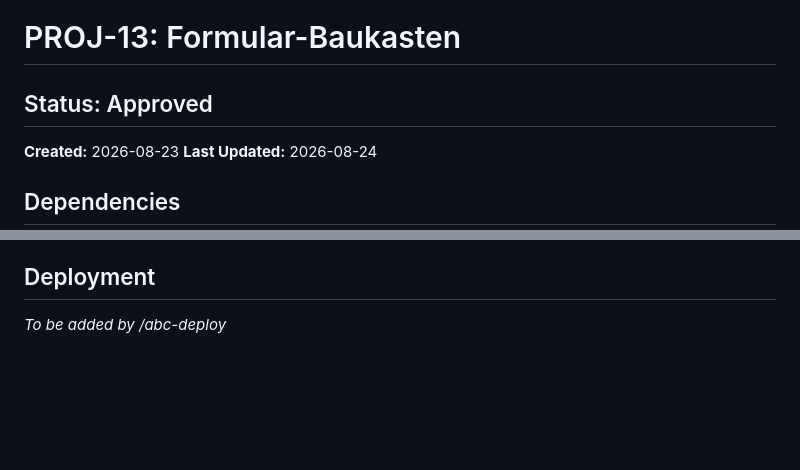
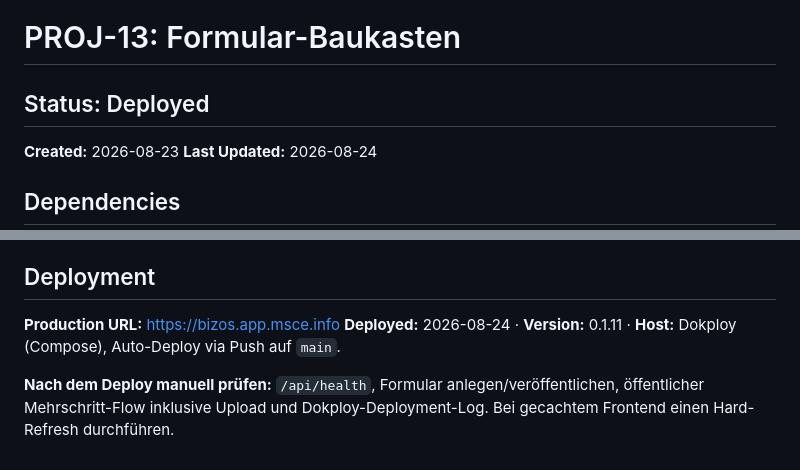
Before and after one commit to ms-qql/business-os, a Markdown page: features/PROJ-13-formular-baukasten.md, 2 parts joined by grey strips. GitHub-like rendering; blank space fills up the shorter version.

Commit message:
deploy(PROJ-13): release formular builder v0.1.11

```diff
--- a/features/PROJ-13-formular-baukasten.md
+++ b/features/PROJ-13-formular-baukasten.md
@@ -1,6 +1,6 @@
 # PROJ-13: Formular-Baukasten
 
-## Status: Approved
+## Status: Deployed
 **Created:** 2026-08-23
 **Last Updated:** 2026-08-24
 
@@ -331,4 +331,7 @@ internen Aufräumlauf entfernt.
 - **Recommendation:** Deploy
 
 ## Deployment
-_To be added by /abc-deploy_
+**Production URL:** https://bizos.app.msce.info
+**Deployed:** 2026-08-24 · **Version:** 0.1.11 · **Host:** Dokploy (Compose), Auto-Deploy via Push auf `main`.
+
+**Nach dem Deploy manuell prüfen:** `/api/health`, Formular anlegen/veröffentlichen, öffentlicher Mehrschritt-Flow inklusive Upload und Dokploy-Deployment-Log. Bei gecachtem Frontend einen Hard-Refresh durchführen.
```
Also changed, not shown: features/INDEX.md (+1 -1 lines).
